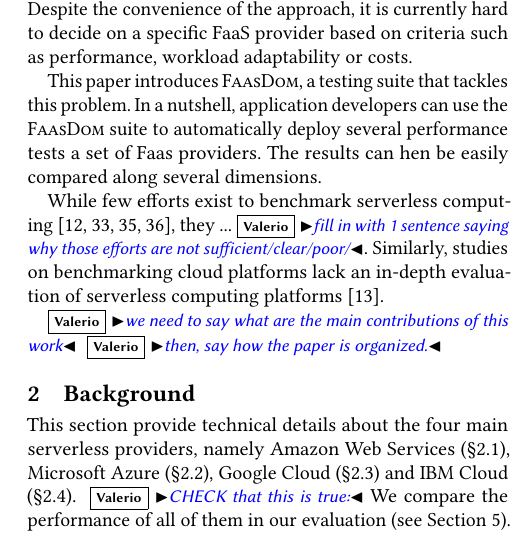
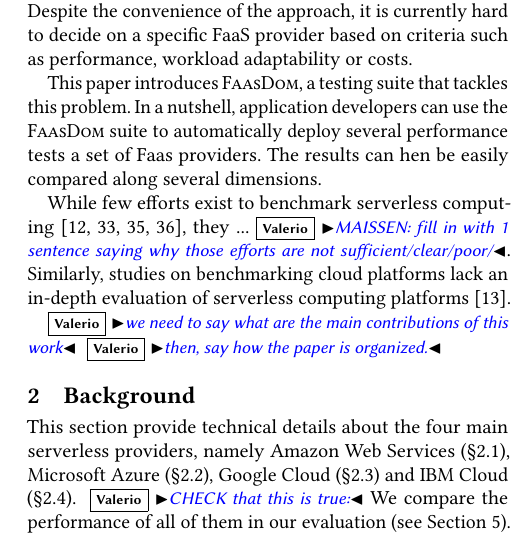
Before and after one commit to faas-benchmarking/faasdom, a LaTeX paper (report/DEBS20/main.tex, which reads report/DEBS20/introduction.tex): part of one column of page 2 of 14, cut so that both start at the same text. Compiled offline with pdfLaTeX.

Commit message:
clarify comment's target

```diff
--- a/report/DEBS20/introduction.tex
+++ b/report/DEBS20/introduction.tex
@@ -39,7 +39,7 @@
 The results can hen be easily compared along several dimensions.
 % and the suite helps to make the decision easier.
 
-While few efforts exist to benchmark serverless computing~\cite{doi:10.1002/cpe.4792, Kuntsevich:2018:DAB:3284014.3284016, EoPSCE, 10.1007/978-3-319-75178-8_34}, they ...\vs{fill in with 1 sentence saying why those efforts are not sufficient/clear/poor/}.
+While few efforts exist to benchmark serverless computing~\cite{doi:10.1002/cpe.4792, Kuntsevich:2018:DAB:3284014.3284016, EoPSCE, 10.1007/978-3-319-75178-8_34}, they ...\vs{MAISSEN: fill in with 1 sentence saying why those efforts are not sufficient/clear/poor/}.
 Similarly, studies on benchmarking cloud platforms lack an in-depth evaluation of serverless computing platforms~\cite{Gan:2019:OBS:3297858.3304013}.
 
 
```
